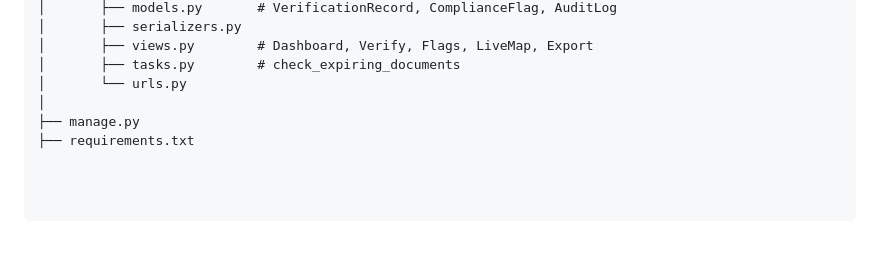
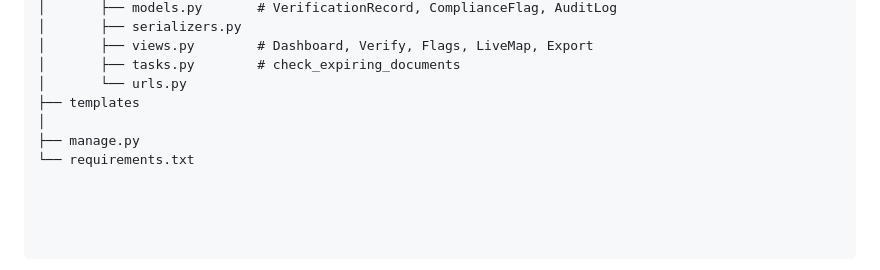
Before and after one commit to prateek9165/GramYatra, a Markdown page: README.md, the part around the change. Rendered like a GitHub page.

```diff
--- a/README.md
+++ b/README.md
@@ -57,6 +57,7 @@ gramyatra/
 │       ├── views.py        # Dashboard, Verify, Flags, LiveMap, Export
 │       ├── tasks.py        # check_expiring_documents
 │       └── urls.py
+├── templates
 │
 ├── manage.py
-├── requirements.txt
+└── requirements.txt
```
